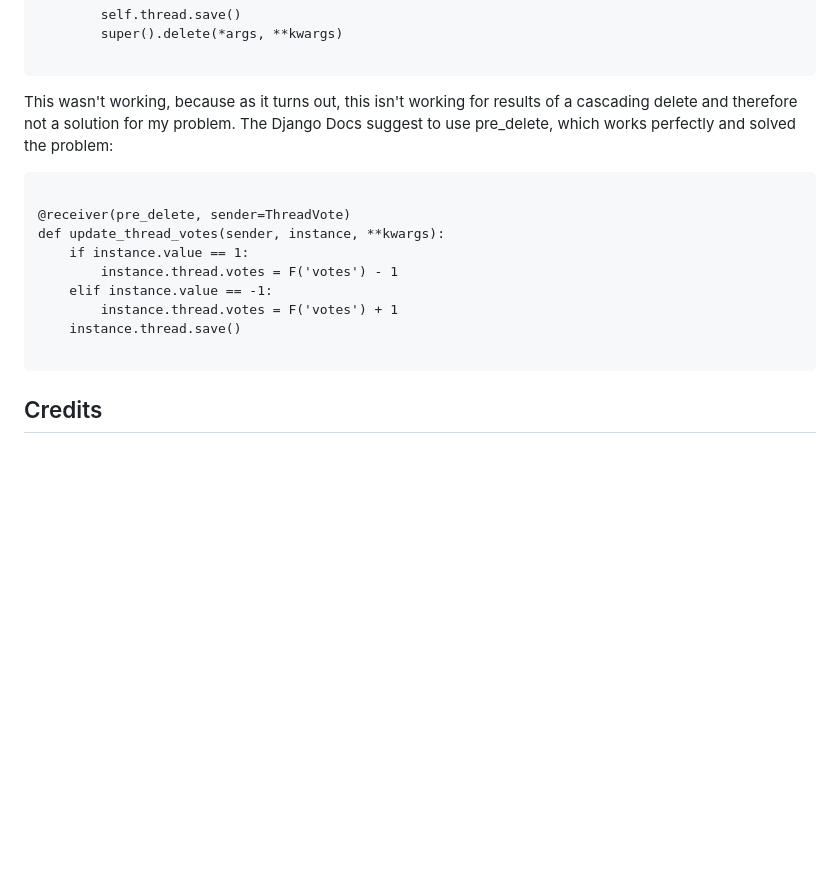
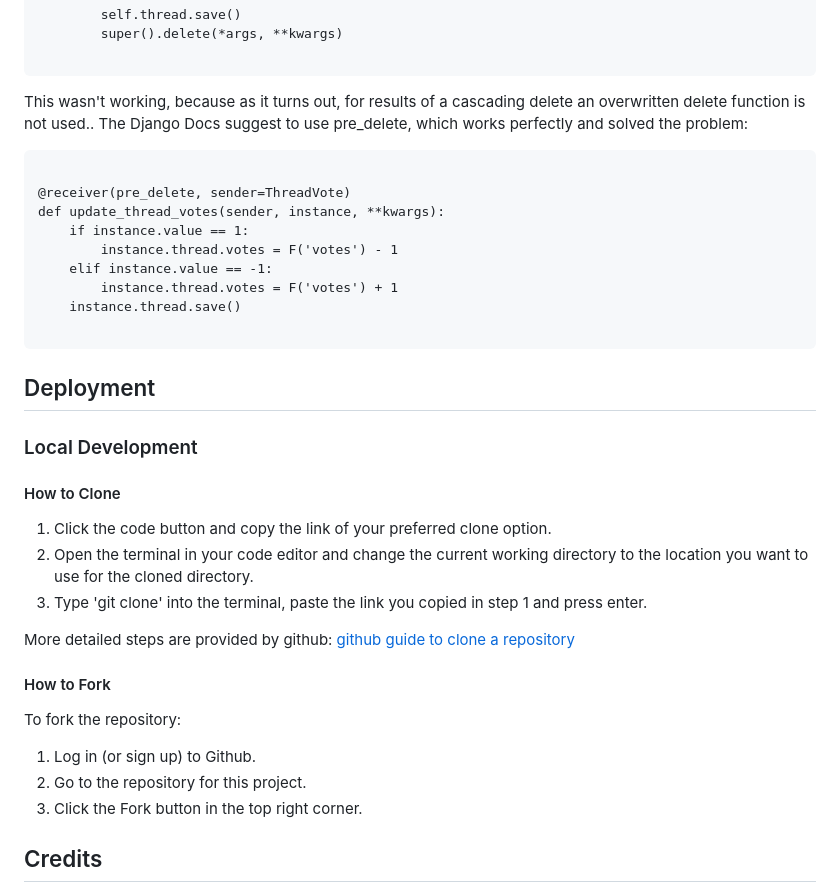
Before and after one commit to DasUnicorn/WordWeave, a Markdown page: README.md, the part around one of its changes. Drawn GitHub-style; blank space fills up the shorter version.

````diff
--- a/README.md
+++ b/README.md
@@ -96,7 +170,7 @@ class ThreadVote(models.Model):
 
 ```
 
-This wasn't working, because as it turns out, this isn't working for results of a cascading delete and therefore not a solution for my problem. The Django Docs suggest to use pre_delete, which works perfectly and solved the problem:
+This wasn't working, because as it turns out, for results of a cascading delete an overwritten delete function is not used.. The Django Docs suggest to use pre_delete, which works perfectly and solved the problem:
 
 ```
 
@@ -110,7 +184,27 @@ def update_thread_votes(sender, instance, **kwargs):
 
 ```
 
+## Deployment
 
+
+### Local Development
+
+#### How to Clone
+
+1. Click the code button and copy the link of your preferred clone option.
+2. Open the terminal in your code editor and change the current working directory to the location you want to use for the cloned directory.
+3. Type 'git clone' into the terminal, paste the link you copied in step 1 and press enter.
+
+More detailed steps are provided by github: [github guide to clone a repository](https://docs.github.com/en/repositories/creating-and-managing-repositories/cloning-a-repository)
+
+
+#### How to Fork
+
+To fork the repository:
+
+1. Log in (or sign up) to Github.
+2. Go to the repository for this project.
+3. Click the Fork button in the top right corner.
 
 ## Credits
 * user story structure: https://community.atlassian.com/t5/Jira-Content-Archive-questions/Default-Description-Text-on-Create/qaq-p/2359579
````
Also changed, not shown: other parts of README.md (+75 -1 lines).
